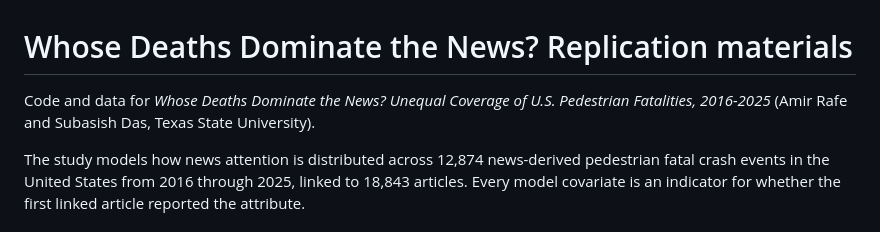
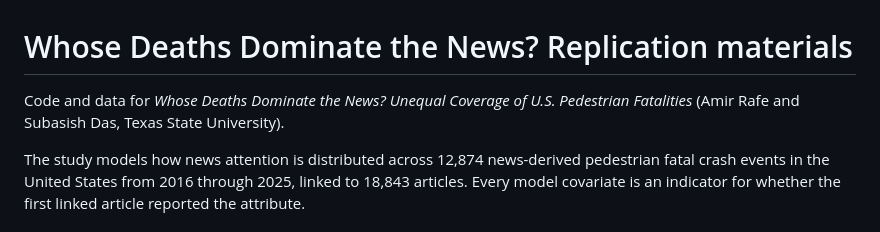
Before and after one commit to pozapas/pedestrian-news-attention, a Markdown page: README.md, the part around the change. Rendered like a GitHub page.

Commit message:
Update manuscript title in README

```diff
--- a/README.md
+++ b/README.md
@@ -1,7 +1,7 @@
 # Whose Deaths Dominate the News? Replication materials
 
 Code and data for *Whose Deaths Dominate the News? Unequal Coverage of U.S. Pedestrian
-Fatalities, 2016-2025* (Amir Rafe and Subasish Das, Texas State University).
+Fatalities* (Amir Rafe and Subasish Das, Texas State University).
 
 The study models how news attention is distributed across 12,874 news-derived
 pedestrian fatal crash events in the United States from 2016 through 2025, linked to
```
